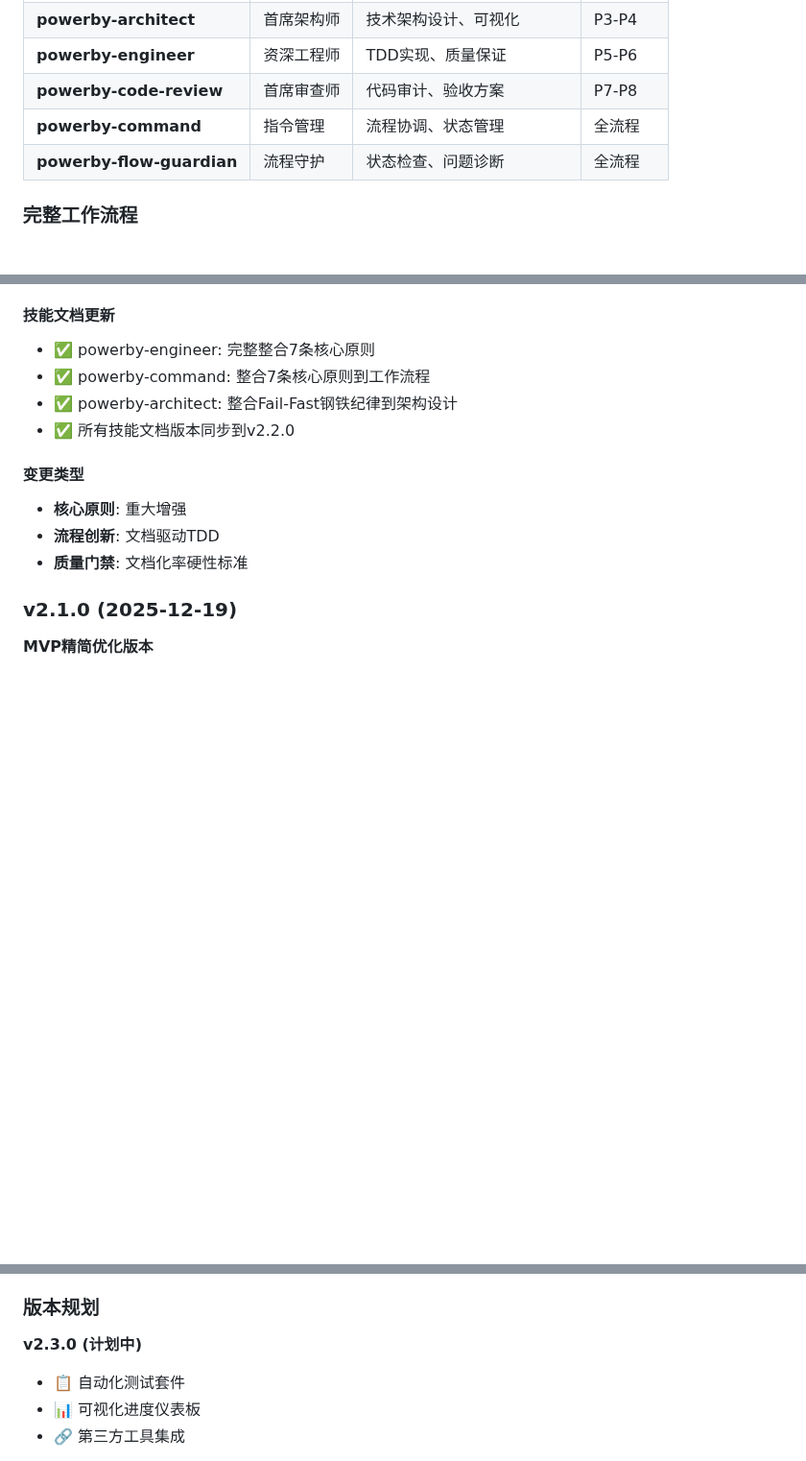
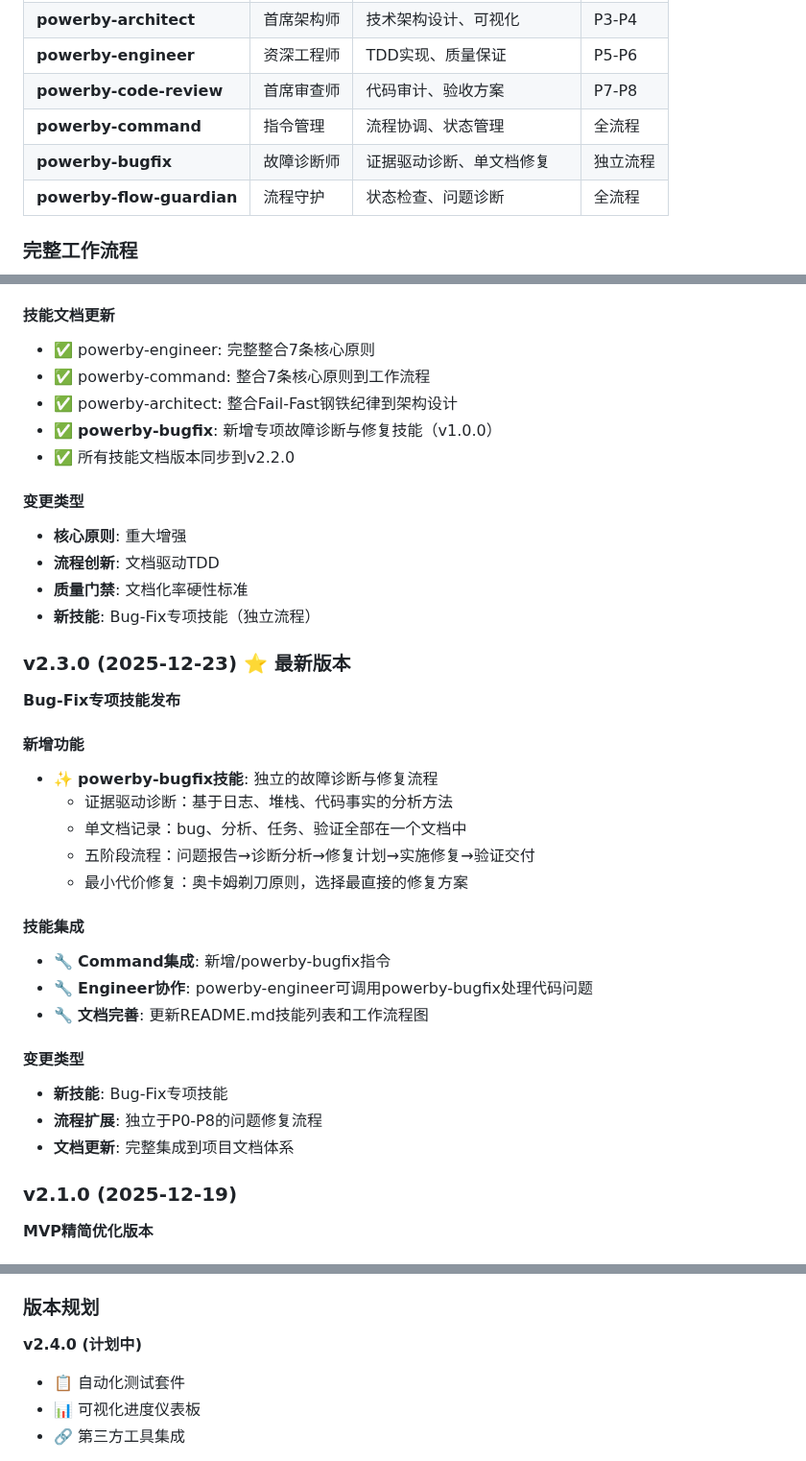
Before and after one commit to chenchiyuan/powerby-skills, a Markdown page: README.md, 3 parts joined by grey strips. Shown at 96% size. Rendered like a GitHub page; blank space fills up the shorter version.

Commit message:
docs: 更新项目文档 - 集成powerby-bugfix技能到README和Command模板
## 主要更新
- 📝 README.md技能表格：新增powerby-bugfix（故障诊断师，证据驱动诊断）
- 🎯 工作流程图：添加/powerby-bugfix指令和BUGFIX节点映射
- 📋 变更日志：添加v2.3.0版本，完整记录powerby-bugfix发布
- 🔢 版本号更新：v2.2.0 → v2.3.0
- 📌 版本规划：更新v2.4.0为计划中版本

## Command模板
- ✨ 新增powerby-bugfix.md模板：完整的Bug修复流程说明
  - 证据驱动诊断方法
  - 单文档记录结构
  - 五阶段执行流程
  - 适用场景和前置条件

## 文档完整性
- ✅ 技能列表更新：7个核心技能 + 1个专项技能
- ✅ 指令调用图：完整集成/powerby-bugfix
- ✅ 变更历史：详细记录v2.3.0所有更新
- ✅ 使用说明：包含激活命令和示例

🤖 Generated with [Claude Code](https://claude.com/claude-code)

Co-Authored-By: Claude <noreply@anthropic.com>

```diff
--- a/README.md
+++ b/README.md
@@ -64,6 +64,7 @@ PowerBy Skills 是一套完整的AI驱动产品开发流程技能包，涵盖从
 | **powerby-engineer** | 资深工程师 | TDD实现、质量保证 | P5-P6 |
 | **powerby-code-review** | 首席审查师 | 代码审计、验收方案 | P7-P8 |
 | **powerby-command** | 指令管理 | 流程协调、状态管理 | 全流程 |
+| **powerby-bugfix** | 故障诊断师 | 证据驱动诊断、单文档修复 | 独立流程 |
 | **powerby-flow-guardian** | 流程守护 | 状态检查、问题诊断 | 全流程 |
 
 ### 完整工作流程
@@ -499,12 +507,35 @@ chmod 644 .claude/commands/powerby-*.md
 - ✅ powerby-engineer: 完整整合7条核心原则
 - ✅ powerby-command: 整合7条核心原则到工作流程
 - ✅ powerby-architect: 整合Fail-Fast钢铁纪律到架构设计
+- ✅ **powerby-bugfix**: 新增专项故障诊断与修复技能（v1.0.0）
 - ✅ 所有技能文档版本同步到v2.2.0
 
 #### 变更类型
 - **核心原则**: 重大增强
 - **流程创新**: 文档驱动TDD
 - **质量门禁**: 文档化率硬性标准
+- **新技能**: Bug-Fix专项技能（独立流程）
+
+### v2.3.0 (2025-12-23) ⭐ 最新版本
+
+**Bug-Fix专项技能发布**
+
+#### 新增功能
+- ✨ **powerby-bugfix技能**: 独立的故障诊断与修复流程
+  - 证据驱动诊断：基于日志、堆栈、代码事实的分析方法
+  - 单文档记录：bug、分析、任务、验证全部在一个文档中
+  - 五阶段流程：问题报告→诊断分析→修复计划→实施修复→验证交付
+  - 最小代价修复：奥卡姆剃刀原则，选择最直接的修复方案
+
+#### 技能集成
+- 🔧 **Command集成**: 新增/powerby-bugfix指令
+- 🔧 **Engineer协作**: powerby-engineer可调用powerby-bugfix处理代码问题
+- 🔧 **文档完善**: 更新README.md技能列表和工作流程图
+
+#### 变更类型
+- **新技能**: Bug-Fix专项技能
+- **流程扩展**: 独立于P0-P8的问题修复流程
+- **文档更新**: 完整集成到项目文档体系
 
 ### v2.1.0 (2025-12-19)
 
@@ -535,7 +566,7 @@ chmod 644 .claude/commands/powerby-*.md
 
 ### 版本规划
 
-**v2.3.0 (计划中)**
+**v2.4.0 (计划中)**
 - 📋 自动化测试套件
 - 📊 可视化进度仪表板
 - 🔗 第三方工具集成
```
Also changed, not shown: other parts of README.md (+9 -2 lines), 1 other file.
